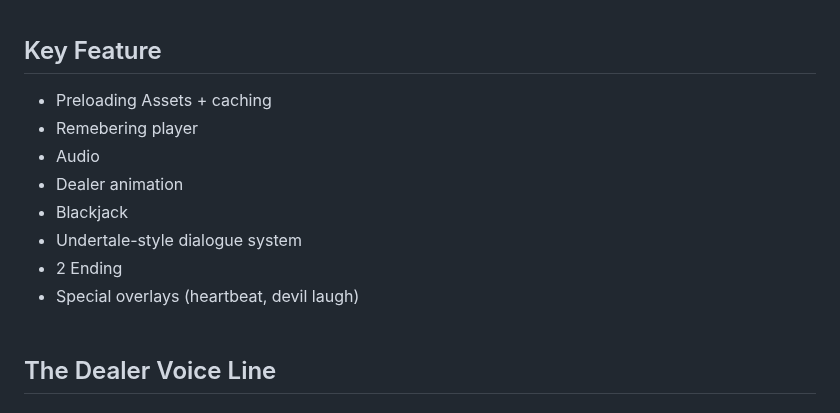
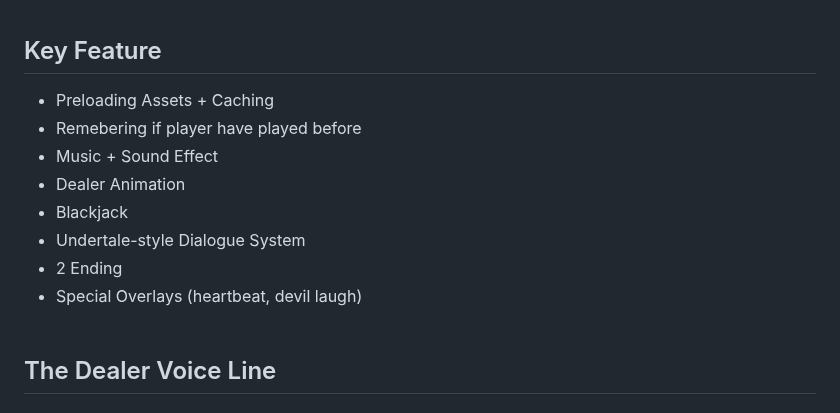
Before and after one commit to wattanunteeratanapong/Dont-Deal-With-The-Devil, a Markdown page: README.md, the part around the change. GitHub-like rendering.

```diff
--- a/README.md
+++ b/README.md
@@ -27,14 +27,14 @@ You close the game tab to leave the casino. and soon learn to live a life in a h
 
 
 ## Key Feature
-- Preloading Assets + caching
-- Remebering player
-- Audio
-- Dealer animation
+- Preloading Assets + Caching
+- Remebering if player have played before
+- Music + Sound Effect
+- Dealer Animation
 - Blackjack
-- Undertale-style dialogue system
+- Undertale-style Dialogue System
 - 2 Ending
-- Special overlays (heartbeat, devil laugh)
+- Special Overlays (heartbeat, devil laugh)
 <br><br>
 
 
```
